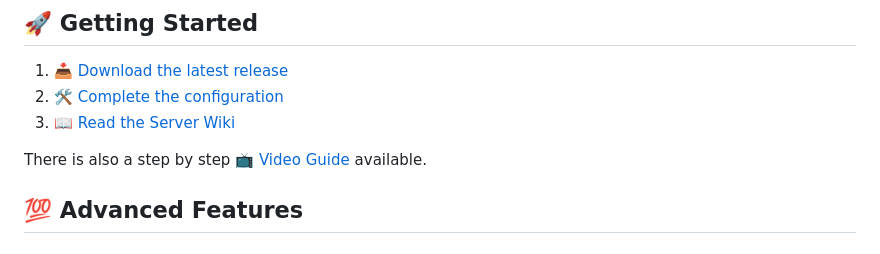
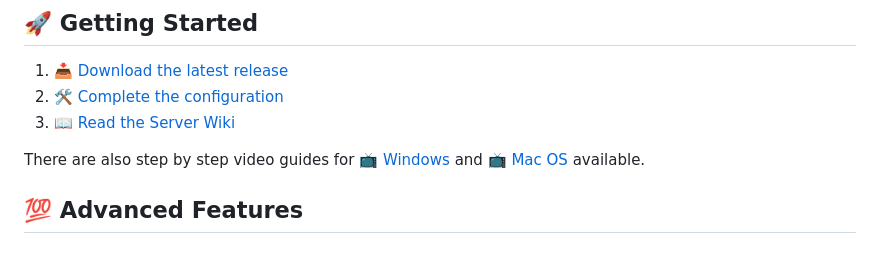
Before and after one commit to GalaxyDevAndrii/snap-camera-server, a Markdown page: README.md, the part around the change. GitHub-like rendering.

```diff
--- a/README.md
+++ b/README.md
@@ -22,7 +22,7 @@ This server requires Docker and OpenSSL and maybe 5 to 10 minutes of your time
 2. [🛠️ Complete the configuration](docs/CONFIGURATION.md)
 3. [📖 Read the Server Wiki](https://github.com/ptrumpis/snap-camera-server/wiki)
 
-There is also a step by step [📺 Video Guide](https://www.youtube.com/watch?v=bcsjvWHUr7c) available.
+There are also step by step video guides for [📺 Windows](https://www.youtube.com/watch?v=bcsjvWHUr7c) and [📺 Mac OS](https://www.youtube.com/watch?v=b2ILHJaD1T4) available.
 
 ## 💯 Advanced Features
 ### 📤 Snap Camera Cache Import
```
